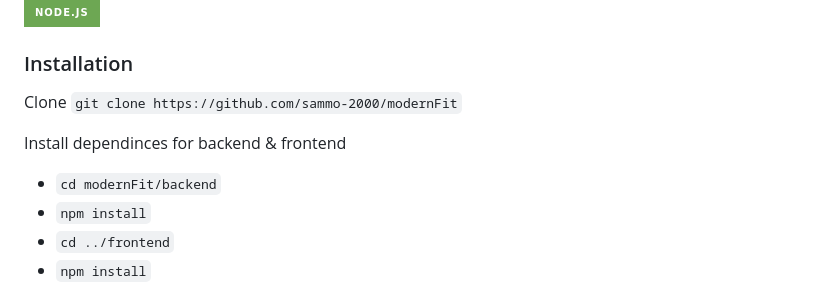
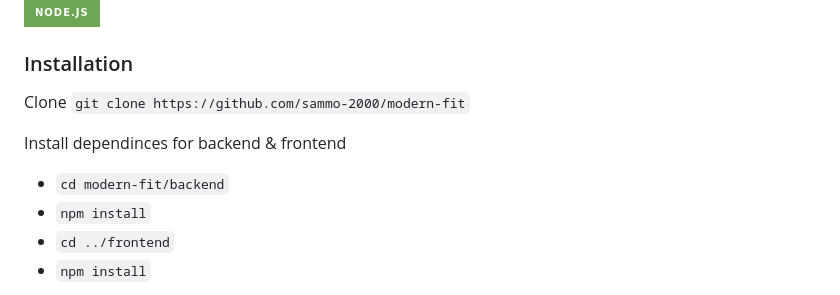
Before and after one commit to sammo-2000/Modern-Fitness, a Markdown page: README.MD, the part around the change. Drawn GitHub-style; badges without logos.

```diff
--- a/README.MD
+++ b/README.MD
@@ -41,11 +41,11 @@ Please note you must have Node installed locally on your machine to be able to r
 
 ### Installation
 
-Clone `git clone https://github.com/sammo-2000/modernFit`
+Clone `git clone https://github.com/sammo-2000/modern-fit`
 
 Install dependinces for backend & frontend
 
-- `cd modernFit/backend`
+- `cd modern-fit/backend`
 - `npm install`
 - `cd ../frontend`
 - `npm install`
```
